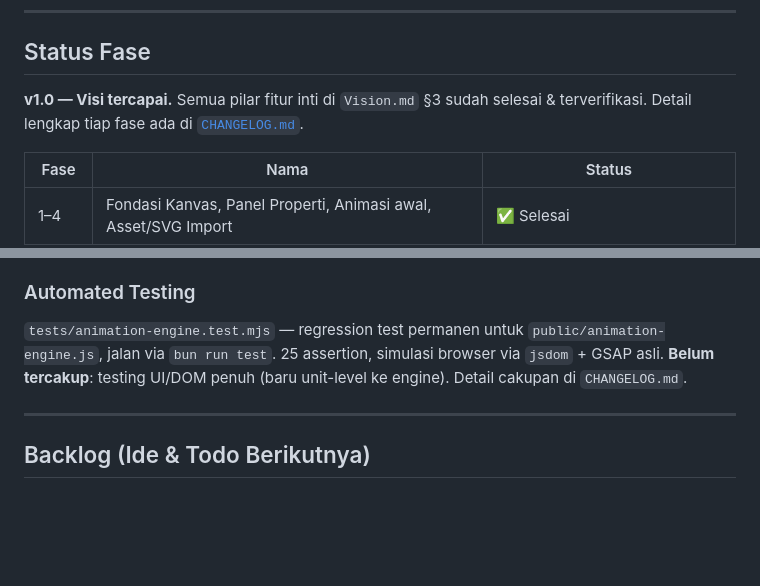
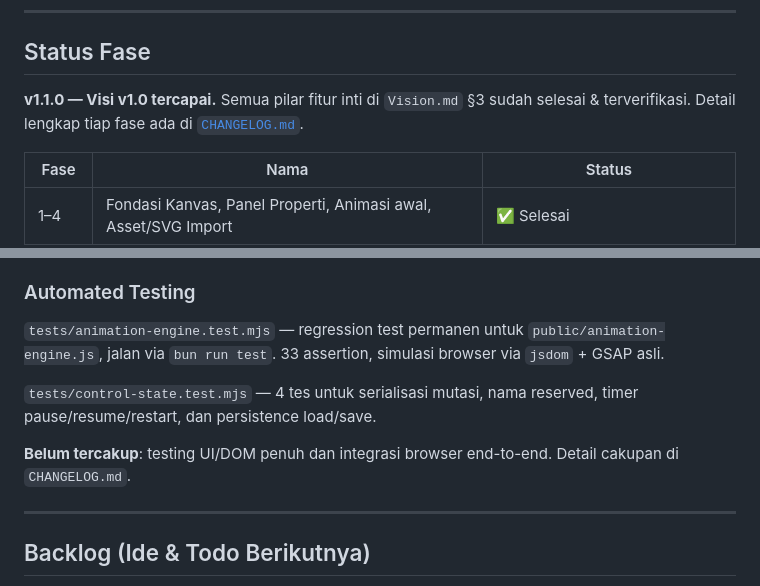
Before and after one commit to tyhad/LiveOverlay, a Markdown page: issue.md, 2 parts joined by grey strips. GitHub-like rendering; blank space fills up the shorter version.

Commit message:
docs: update issue tracker test status

```diff
--- a/issue.md
+++ b/issue.md
@@ -6,7 +6,7 @@
 
 ## Status Fase
 
-**v1.0 — Visi tercapai.** Semua pilar fitur inti di `Vision.md` §3 sudah selesai & terverifikasi. Detail lengkap tiap fase ada di [`CHANGELOG.md`](./CHANGELOG.md).
+**v1.1.0 — Visi v1.0 tercapai.** Semua pilar fitur inti di `Vision.md` §3 sudah selesai & terverifikasi. Detail lengkap tiap fase ada di [`CHANGELOG.md`](./CHANGELOG.md).
 
 | Fase | Nama | Status |
 |---|---|---|
@@ -42,7 +42,11 @@
 
 ### Automated Testing
 
-`tests/animation-engine.test.mjs` — regression test permanen untuk `public/animation-engine.js`, jalan via `bun run test`. 25 assertion, simulasi browser via `jsdom` + GSAP asli. **Belum tercakup**: testing UI/DOM penuh (baru unit-level ke engine). Detail cakupan di `CHANGELOG.md`.
+`tests/animation-engine.test.mjs` — regression test permanen untuk `public/animation-engine.js`, jalan via `bun run test`. 33 assertion, simulasi browser via `jsdom` + GSAP asli.
+
+`tests/control-state.test.mjs` — 4 tes untuk serialisasi mutasi, nama reserved, timer pause/resume/restart, dan persistence load/save.
+
+**Belum tercakup**: testing UI/DOM penuh dan integrasi browser end-to-end. Detail cakupan di `CHANGELOG.md`.
 
 ---
 
```
